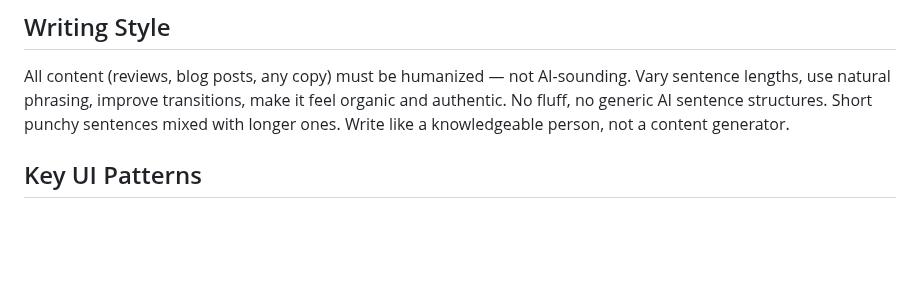
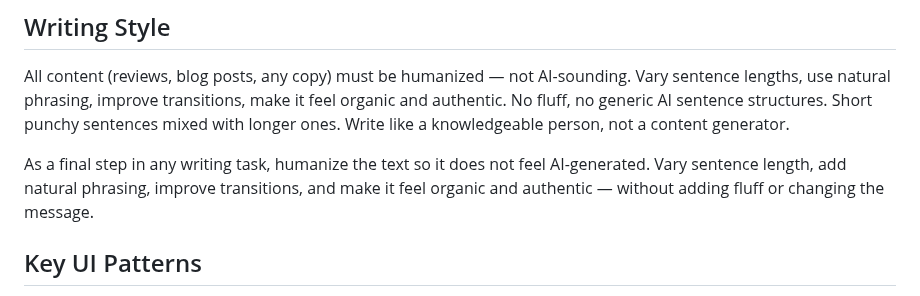
Before and after one commit to richn33-sys/aitoolgrade, a Markdown page: CLAUDE.md, the part around the change. Rendered like a GitHub page; blank space fills up the shorter version.

Commit message:
add humanize step to writing process in CLAUDE.md

```diff
--- a/CLAUDE.md
+++ b/CLAUDE.md
@@ -110,6 +110,8 @@ Google Fonts link (include in every page head):
 ## Writing Style
 All content (reviews, blog posts, any copy) must be humanized — not AI-sounding. Vary sentence lengths, use natural phrasing, improve transitions, make it feel organic and authentic. No fluff, no generic AI sentence structures. Short punchy sentences mixed with longer ones. Write like a knowledgeable person, not a content generator.
 
+As a final step in any writing task, humanize the text so it does not feel AI-generated. Vary sentence length, add natural phrasing, improve transitions, and make it feel organic and authentic — without adding fluff or changing the message.
+
 ## Key UI Patterns
 - **Scores:** displayed as `★ 9.4 / 10` using `var(--mono)` font, `var(--accent)` color
 - **Free badge:** `<span class="free-badge">FREE</span>` — green pill badge
```
